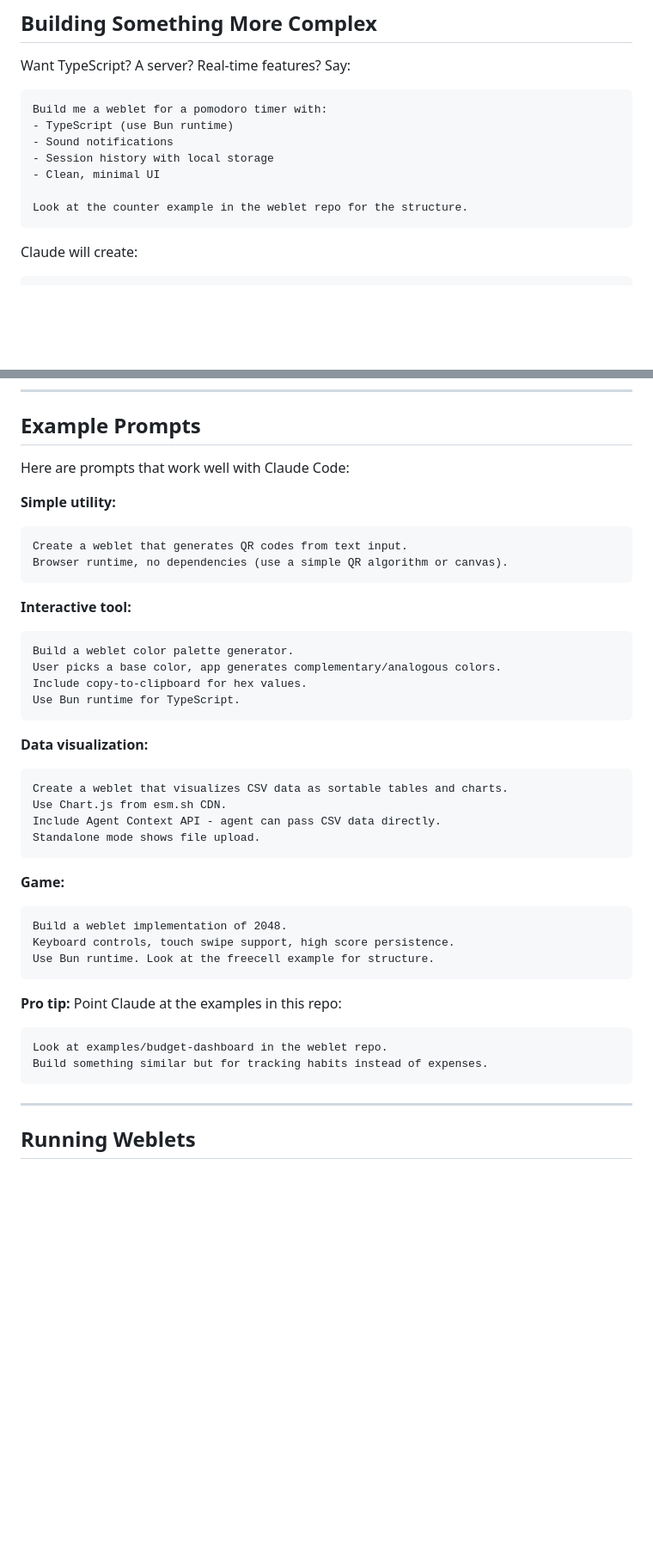
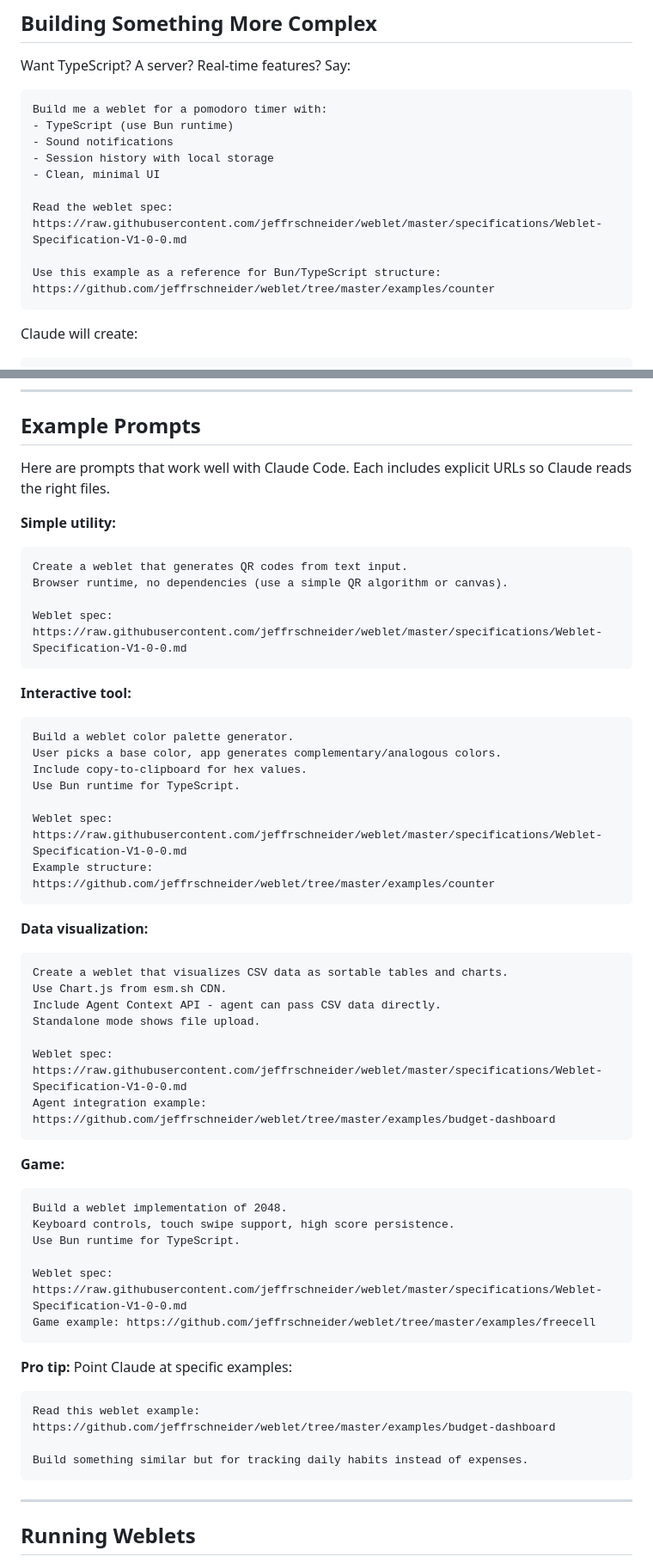
Before and after one commit to jeffrschneider/weblet, a Markdown page: README.md, 2 parts joined by grey strips. Shown at 86% size. Rendered like a GitHub page; blank space fills up the shorter version.

Commit message:
Add explicit URLs to all prompts in README
AI coding assistants need exact URLs, not vague "follow the spec" instructions.
Each prompt now includes:
- Direct link to raw spec file on GitHub
- Link to relevant example for reference

This ensures Claude Code/Cursor/etc. fetch the correct files.

Co-Authored-By: Claude Opus 4.5 <noreply@anthropic.com>

````diff
--- a/README.md
+++ b/README.md
@@ -76,7 +78,11 @@ Build me a weblet for a pomodoro timer with:
 - Session history with local storage
 - Clean, minimal UI
 
-Look at the counter example in the weblet repo for the structure.
+Read the weblet spec:
+https://raw.githubusercontent.com/jeffrschneider/weblet/master/specifications/Weblet-Specification-V1-0-0.md
+
+Use this example as a reference for Bun/TypeScript structure:
+https://github.com/jeffrschneider/weblet/tree/master/examples/counter
 ```
 
 Claude will create:
@@ -174,12 +186,14 @@ agent:
 
 ## Example Prompts
 
-Here are prompts that work well with Claude Code:
+Here are prompts that work well with Claude Code. Each includes explicit URLs so Claude reads the right files.
 
 **Simple utility:**
 ```
 Create a weblet that generates QR codes from text input.
 Browser runtime, no dependencies (use a simple QR algorithm or canvas).
+
+Weblet spec: https://raw.githubusercontent.com/jeffrschneider/weblet/master/specifications/Weblet-Specification-V1-0-0.md
 ```
 
 **Interactive tool:**
@@ -188,6 +202,9 @@ Build a weblet color palette generator.
 User picks a base color, app generates complementary/analogous colors.
 Include copy-to-clipboard for hex values.
 Use Bun runtime for TypeScript.
+
+Weblet spec: https://raw.githubusercontent.com/jeffrschneider/weblet/master/specifications/Weblet-Specification-V1-0-0.md
+Example structure: https://github.com/jeffrschneider/weblet/tree/master/examples/counter
 ```
 
 **Data visualization:**
@@ -196,19 +213,27 @@ Create a weblet that visualizes CSV data as sortable tables and charts.
 Use Chart.js from esm.sh CDN.
 Include Agent Context API - agent can pass CSV data directly.
 Standalone mode shows file upload.
+
+Weblet spec: https://raw.githubusercontent.com/jeffrschneider/weblet/master/specifications/Weblet-Specification-V1-0-0.md
+Agent integration example: https://github.com/jeffrschneider/weblet/tree/master/examples/budget-dashboard
 ```
 
 **Game:**
 ```
 Build a weblet implementation of 2048.
 Keyboard controls, touch swipe support, high score persistence.
-Use Bun runtime. Look at the freecell example for structure.
+Use Bun runtime for TypeScript.
+
+Weblet spec: https://raw.githubusercontent.com/jeffrschneider/weblet/master/specifications/Weblet-Specification-V1-0-0.md
+Game example: https://github.com/jeffrschneider/weblet/tree/master/examples/freecell
 ```
 
-**Pro tip:** Point Claude at the examples in this repo:
+**Pro tip:** Point Claude at specific examples:
 ```
-Look at examples/budget-dashboard in the weblet repo.
-Build something similar but for tracking habits instead of expenses.
+Read this weblet example:
+https://github.com/jeffrschneider/weblet/tree/master/examples/budget-dashboard
+
+Build something similar but for tracking daily habits instead of expenses.
 ```
 
 ---
````
Also changed, not shown: other parts of README.md (+9 -1 lines).
